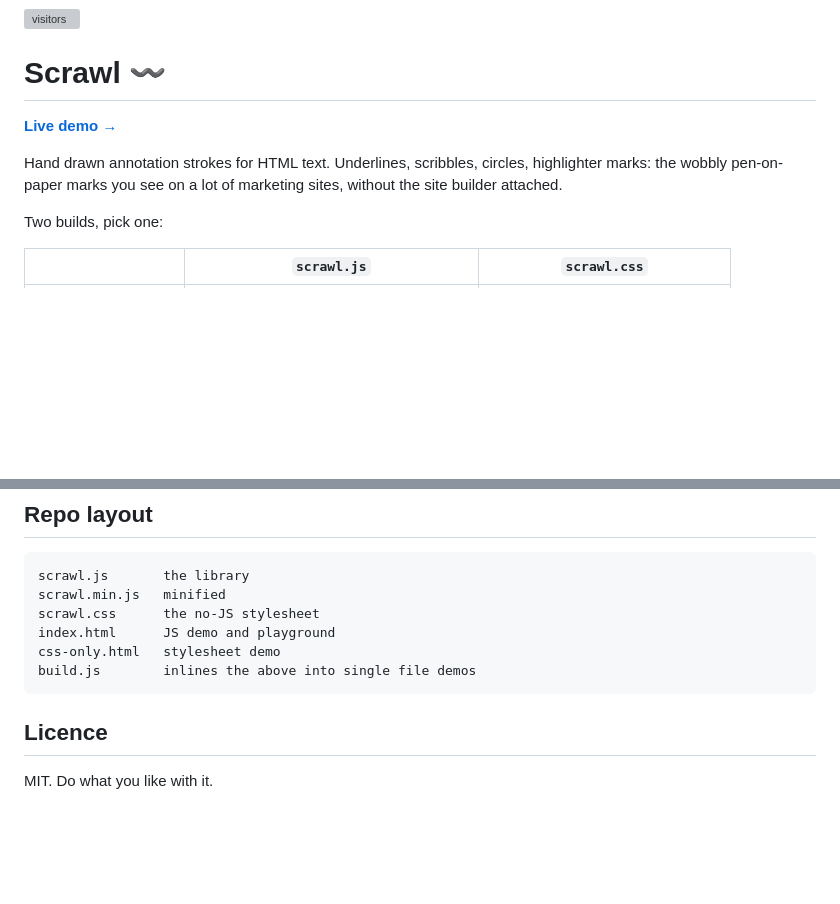
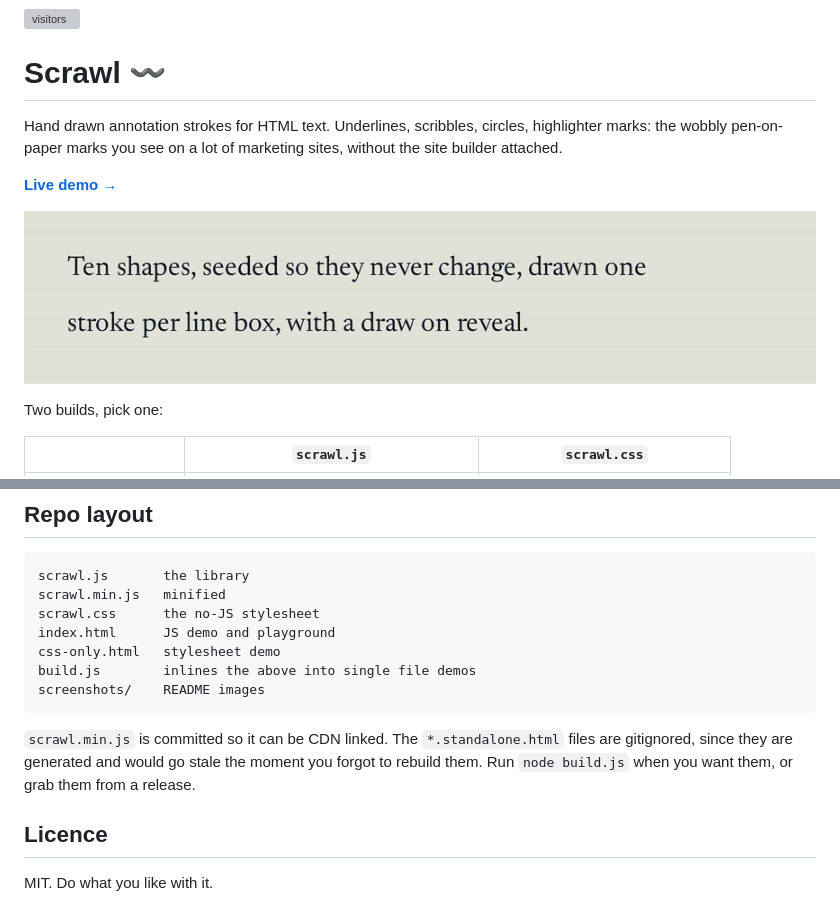
Before and after one commit to platima/scrawl, a Markdown page: README.md, 2 parts joined by grey strips. Rendered like a GitHub page; pictures changed too: screenshots/reveal.gif (added); blank space fills up the shorter version; grey boxes are pictures that could not be loaded.

````diff
--- a/README.md
+++ b/README.md
@@ -2,9 +2,11 @@
 
 # Scrawl 〰️
 
+Hand drawn annotation strokes for HTML text. Underlines, scribbles, circles, highlighter marks: the wobbly pen-on-paper marks you see on a lot of marketing sites, without the site builder attached.
+
 **[Live demo →](https://platima.github.io/scrawl/)**
 
-Hand drawn annotation strokes for HTML text. Underlines, scribbles, circles, highlighter marks: the wobbly pen-on-paper marks you see on a lot of marketing sites, without the site builder attached.
+![Strokes drawing themselves in over a paragraph](screenshots/reveal.gif)
 
 Two builds, pick one:
 
@@ -149,7 +161,13 @@ scrawl.css      the no-JS stylesheet
 index.html      JS demo and playground
 css-only.html   stylesheet demo
 build.js        inlines the above into single file demos
+screenshots/    README images
 ```
+
+`scrawl.min.js` is committed so it can be CDN linked. The `*.standalone.html`
+files are gitignored, since they are generated and would go stale the moment
+you forgot to rebuild them. Run `node build.js` when you want them, or grab
+them from a release.
 
 ## Licence
 
````
Also changed, not shown: other parts of README.md (+10 -0 lines), screenshots/shapes.png (added), screenshots/wrapping.png (added), 3 other files.
